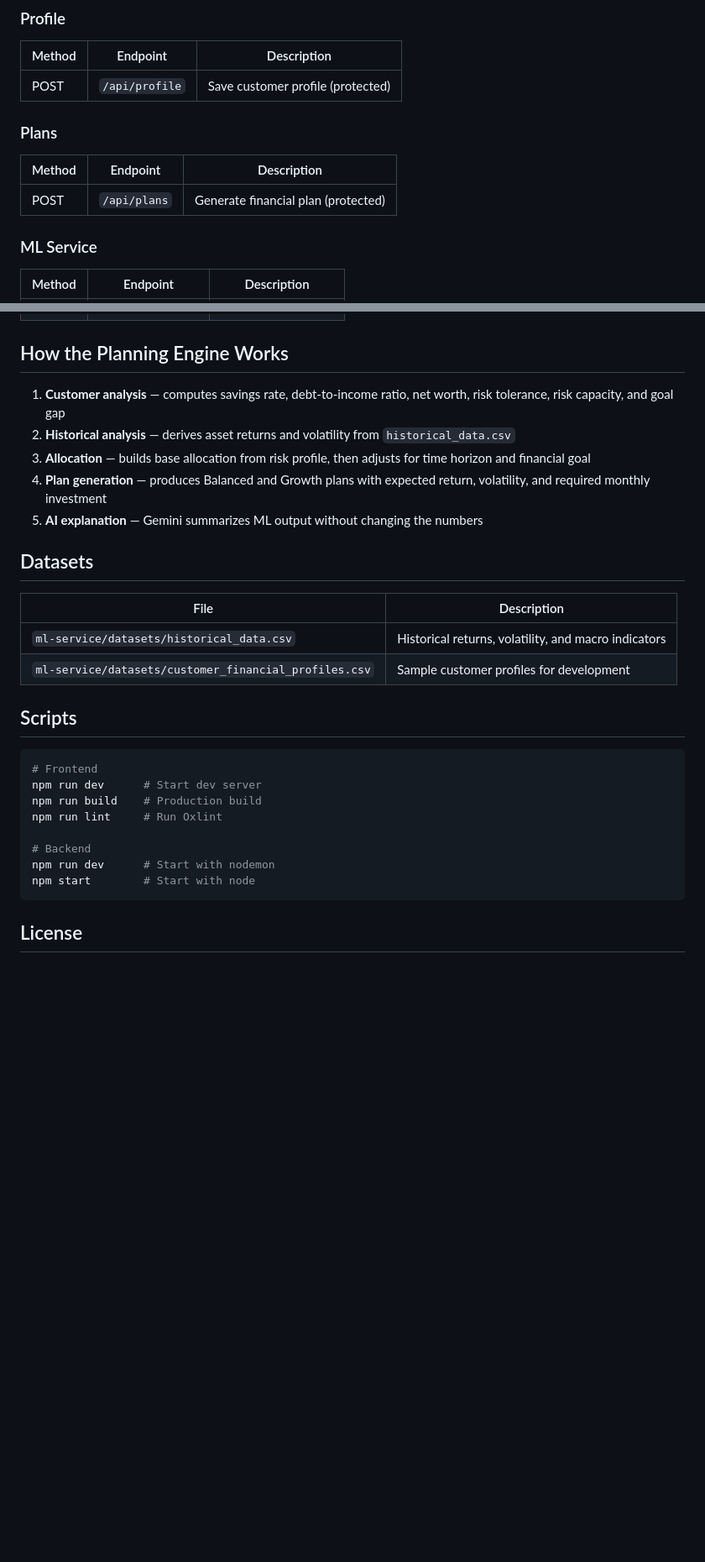
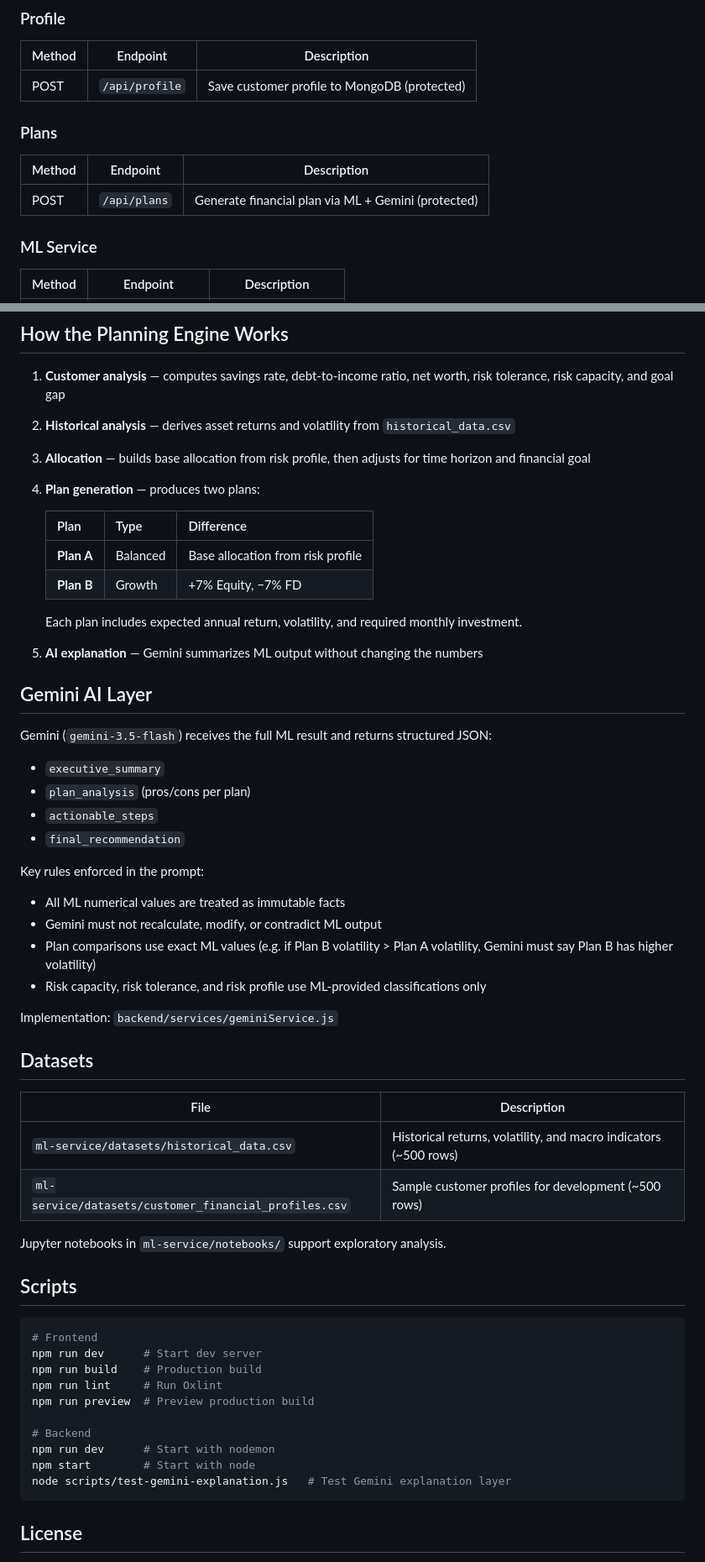
Before and after one commit to shiva154200/Finance-Planning, a Markdown page: README.md, 2 parts joined by grey strips. Shown at 84% size. Drawn GitHub-style; blank space fills up the shorter version.

````diff
--- a/README.md
+++ b/README.md
@@ -135,13 +177,13 @@ The frontend calls the backend at `http://localhost:5000/api` (see `frontend/src
 
 | Method | Endpoint | Description |
 |--------|----------|-------------|
-| POST | `/api/profile` | Save customer profile (protected) |
+| POST | `/api/profile` | Save customer profile to MongoDB (protected) |
 
 ### Plans
 
 | Method | Endpoint | Description |
 |--------|----------|-------------|
-| POST | `/api/plans` | Generate financial plan (protected) |
+| POST | `/api/plans` | Generate financial plan via ML + Gemini (protected) |
 
 ### ML Service
 
@@ -155,15 +197,43 @@ The frontend calls the backend at `http://localhost:5000/api` (see `frontend/src
 1. **Customer analysis** — computes savings rate, debt-to-income ratio, net worth, risk tolerance, risk capacity, and goal gap
 2. **Historical analysis** — derives asset returns and volatility from `historical_data.csv`
 3. **Allocation** — builds base allocation from risk profile, then adjusts for time horizon and financial goal
-4. **Plan generation** — produces Balanced and Growth plans with expected return, volatility, and required monthly investment
+4. **Plan generation** — produces two plans:
+
+   | Plan | Type | Difference |
+   |------|------|------------|
+   | **Plan A** | Balanced | Base allocation from risk profile |
+   | **Plan B** | Growth | +7% Equity, −7% FD |
+
+   Each plan includes expected annual return, volatility, and required monthly investment.
+
 5. **AI explanation** — Gemini summarizes ML output without changing the numbers
+
+## Gemini AI Layer
+
+Gemini (`gemini-3.5-flash`) receives the full ML result and returns structured JSON:
+
+- `executive_summary`
+- `plan_analysis` (pros/cons per plan)
+- `actionable_steps`
+- `final_recommendation`
+
+Key rules enforced in the prompt:
+
+- All ML numerical values are treated as immutable facts
+- Gemini must not recalculate, modify, or contradict ML output
+- Plan comparisons use exact ML values (e.g. if Plan B volatility > Plan A volatility, Gemini must say Plan B has higher volatility)
+- Risk capacity, risk tolerance, and risk profile use ML-provided classifications only
+
+Implementation: `backend/services/geminiService.js`
 
 ## Datasets
 
 | File | Description |
 |------|-------------|
-| `ml-service/datasets/historical_data.csv` | Historical returns, volatility, and macro indicators |
-| `ml-service/datasets/customer_financial_profiles.csv` | Sample customer profiles for development |
+| `ml-service/datasets/historical_data.csv` | Historical returns, volatility, and macro indicators (~500 rows) |
+| `ml-service/datasets/customer_financial_profiles.csv` | Sample customer profiles for development (~500 rows) |
+
+Jupyter notebooks in `ml-service/notebooks/` support exploratory analysis.
 
 ## Scripts
 
@@ -172,10 +242,12 @@ The frontend calls the backend at `http://localhost:5000/api` (see `frontend/src
 npm run dev      # Start dev server
 npm run build    # Production build
 npm run lint     # Run Oxlint
+npm run preview  # Preview production build
 
 # Backend
 npm run dev      # Start with nodemon
 npm start        # Start with node
+node scripts/test-gemini-explanation.js   # Test Gemini explanation layer
 ```
 
 ## License
````
Also changed, not shown: other parts of README.md (+67 -25 lines).
